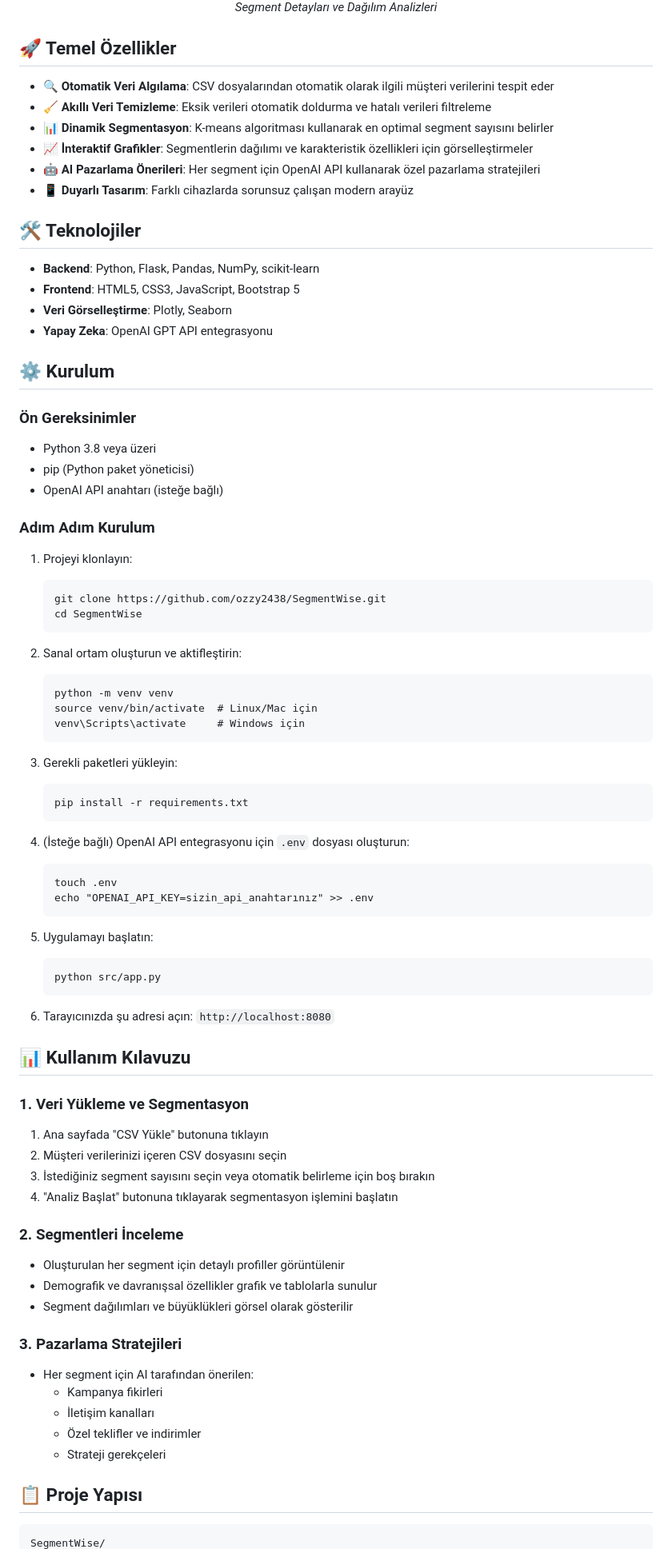
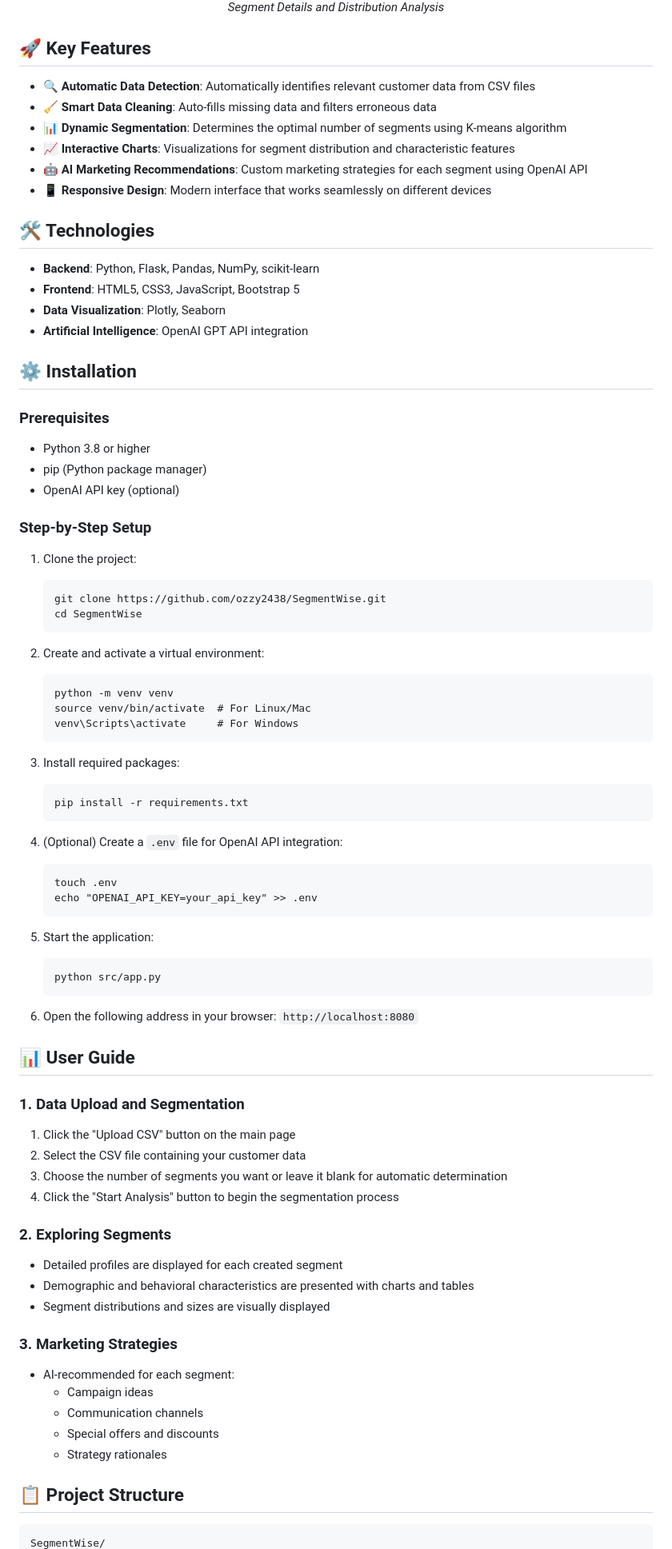
Before and after one commit to ozzy2438/SegmentWise, a Markdown page: README.md, the part around one of its changes. Shown at 80% size. Drawn GitHub-style.

Commit message:
Updated README to English

````diff
--- a/README.md
+++ b/README.md
@@ -33,88 +33,88 @@ SegmentWise, işletmelerin müşteri verilerini otomatik olarak analiz ederek an
   <br/>
-  <em>Segment Detayları ve Dağılım Analizleri</em>
+  <em>Segment Details and Distribution Analysis</em>
 </p>
 
-## 🚀 Temel Özellikler
+## 🚀 Key Features
 
-- **🔍 Otomatik Veri Algılama**: CSV dosyalarından otomatik olarak ilgili müşteri verilerini tespit eder
-- **🧹 Akıllı Veri Temizleme**: Eksik verileri otomatik doldurma ve hatalı verileri filtreleme
-- **📊 Dinamik Segmentasyon**: K-means algoritması kullanarak en optimal segment sayısını belirler
-- **📈 İnteraktif Grafikler**: Segmentlerin dağılımı ve karakteristik özellikleri için görselleştirmeler
-- **🤖 AI Pazarlama Önerileri**: Her segment için OpenAI API kullanarak özel pazarlama stratejileri
-- **📱 Duyarlı Tasarım**: Farklı cihazlarda sorunsuz çalışan modern arayüz
+- **🔍 Automatic Data Detection**: Automatically identifies relevant customer data from CSV files
+- **🧹 Smart Data Cleaning**: Auto-fills missing data and filters erroneous data
+- **📊 Dynamic Segmentation**: Determines the optimal number of segments using K-means algorithm
+- **📈 Interactive Charts**: Visualizations for segment distribution and characteristic features
+- **🤖 AI Marketing Recommendations**: Custom marketing strategies for each segment using OpenAI API
+- **📱 Responsive Design**: Modern interface that works seamlessly on different devices
 
-## 🛠️ Teknolojiler
+## 🛠️ Technologies
 
 - **Backend**: Python, Flask, Pandas, NumPy, scikit-learn
 - **Frontend**: HTML5, CSS3, JavaScript, Bootstrap 5
-- **Veri Görselleştirme**: Plotly, Seaborn
-- **Yapay Zeka**: OpenAI GPT API entegrasyonu
+- **Data Visualization**: Plotly, Seaborn
+- **Artificial Intelligence**: OpenAI GPT API integration
 
-## ⚙️ Kurulum
+## ⚙️ Installation
 
-### Ön Gereksinimler
+### Prerequisites
 
-- Python 3.8 veya üzeri
-- pip (Python paket yöneticisi)
-- OpenAI API anahtarı (isteğe bağlı)
+- Python 3.8 or higher
+- pip (Python package manager)
+- OpenAI API key (optional)
 
-### Adım Adım Kurulum
+### Step-by-Step Setup
 
-1. Projeyi klonlayın:
+1. Clone the project:
    ```
    git clone https://github.com/ozzy2438/SegmentWise.git
    cd SegmentWise
    ```
 
-2. Sanal ortam oluşturun ve aktifleştirin:
+2. Create and activate a virtual environment:
    ```
    python -m venv venv
-   source venv/bin/activate  # Linux/Mac için
-   venv\Scripts\activate     # Windows için
+   source venv/bin/activate  # For Linux/Mac
+   venv\Scripts\activate     # For Windows
    ```
 
-3. Gerekli paketleri yükleyin:
+3. Install required packages:
    ```
    pip install -r requirements.txt
    ```
 
-4. (İsteğe bağlı) OpenAI API entegrasyonu için `.env` dosyası oluşturun:
+4. (Optional) Create a `.env` file for OpenAI API integration:
    ```
    touch .env
-   echo "OPENAI_API_KEY=sizin_api_anahtarınız" >> .env
+   echo "OPENAI_API_KEY=your_api_key" >> .env
    ```
 
-5. Uygulamayı başlatın:
+5. Start the application:
    ```
    python src/app.py
    ```
 
-6. Tarayıcınızda şu adresi açın: `http://localhost:8080`
+6. Open the following address in your browser: `http://localhost:8080`
 
-## 📊 Kullanım Kılavuzu
+## 📊 User Guide
 
-### 1. Veri Yükleme ve Segmentasyon
+### 1. Data Upload and Segmentation
 
-1. Ana sayfada "CSV Yükle" butonuna tıklayın
-2. Müşteri verilerinizi içeren CSV dosyasını seçin
-3. İstediğiniz segment sayısını seçin veya otomatik belirleme için boş bırakın
-4. "Analiz Başlat" butonuna tıklayarak segmentasyon işlemini başlatın
+1. Click the "Upload CSV" button on the main page
+2. Select the CSV file containing your customer data
+3. Choose the number of segments you want or leave it blank for automatic determination
+4. Click the "Start Analysis" button to begin the segmentation process
 
-### 2. Segmentleri İnceleme
+### 2. Exploring Segments
 
-- Oluşturulan her segment için detaylı profiller görüntülenir
-- Demografik ve davranışsal özellikler grafik ve tablolarla sunulur
-- Segment dağılımları ve büyüklükleri görsel olarak gösterilir
+- Detailed profiles are displayed for each created segment
+- Demographic and behavioral characteristics are presented with charts and tables
+- Segment distributions and sizes are visually displayed
 
-### 3. Pazarlama Stratejileri
+### 3. Marketing Strategies
 
-- Her segment için AI tarafından önerilen:
-  - Kampanya fikirleri
-  - İletişim kanalları
-  - Özel teklifler ve indirimler
-  - Strateji gerekçeleri
+- AI-recommended for each segment:
+  - Campaign ideas
+  - Communication channels
+  - Special offers and discounts
+  - Strategy rationales
 
-## 📋 Proje Yapısı
+## 📋 Project Structure
 
 ```
 SegmentWise/
````
Also changed, not shown: other parts of README.md (+25 -25 lines).
